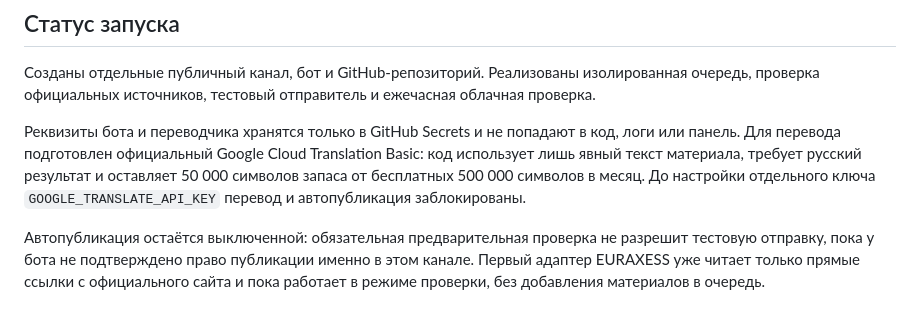
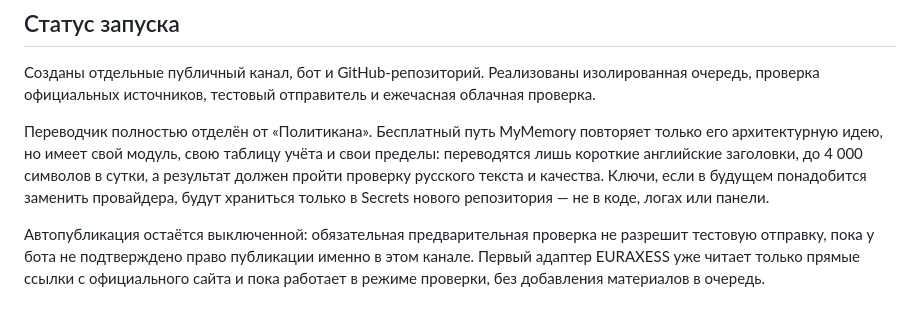
Before and after one commit to cfz92v8hvf-byte/europe-study-career-work, a Markdown page: README.md, the part around the change. GitHub-like rendering.

Commit message:
Add isolated MyMemory translation fallback

```diff
--- a/README.md
+++ b/README.md
@@ -19,6 +19,6 @@
 
 Созданы отдельные публичный канал, бот и GitHub-репозиторий. Реализованы изолированная очередь, проверка официальных источников, тестовый отправитель и ежечасная облачная проверка.
 
-Реквизиты бота и переводчика хранятся только в GitHub Secrets и не попадают в код, логи или панель. Для перевода подготовлен официальный Google Cloud Translation Basic: код использует лишь явный текст материала, требует русский результат и оставляет 50 000 символов запаса от бесплатных 500 000 символов в месяц. До настройки отдельного ключа `GOOGLE_TRANSLATE_API_KEY` перевод и автопубликация заблокированы.
+Переводчик полностью отделён от «Политикана». Бесплатный путь MyMemory повторяет только его архитектурную идею, но имеет свой модуль, свою таблицу учёта и свои пределы: переводятся лишь короткие английские заголовки, до 4 000 символов в сутки, а результат должен пройти проверку русского текста и качества. Ключи, если в будущем понадобится заменить провайдера, будут храниться только в Secrets нового репозитория — не в коде, логах или панели.
 
 Автопубликация остаётся выключенной: обязательная предварительная проверка не разрешит тестовую отправку, пока у бота не подтверждено право публикации именно в этом канале. Первый адаптер EURAXESS уже читает только прямые ссылки с официального сайта и пока работает в режиме проверки, без добавления материалов в очередь.
```
